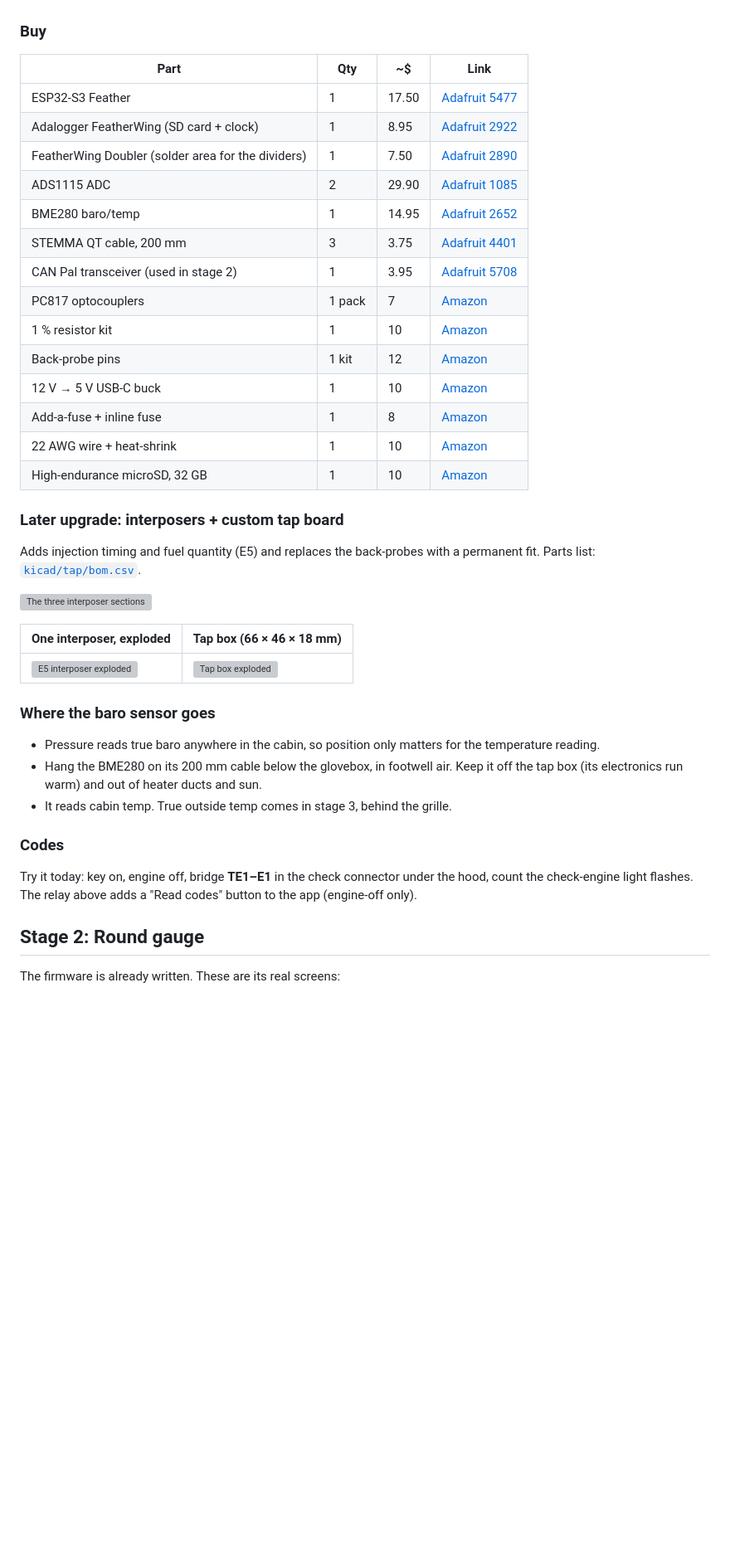
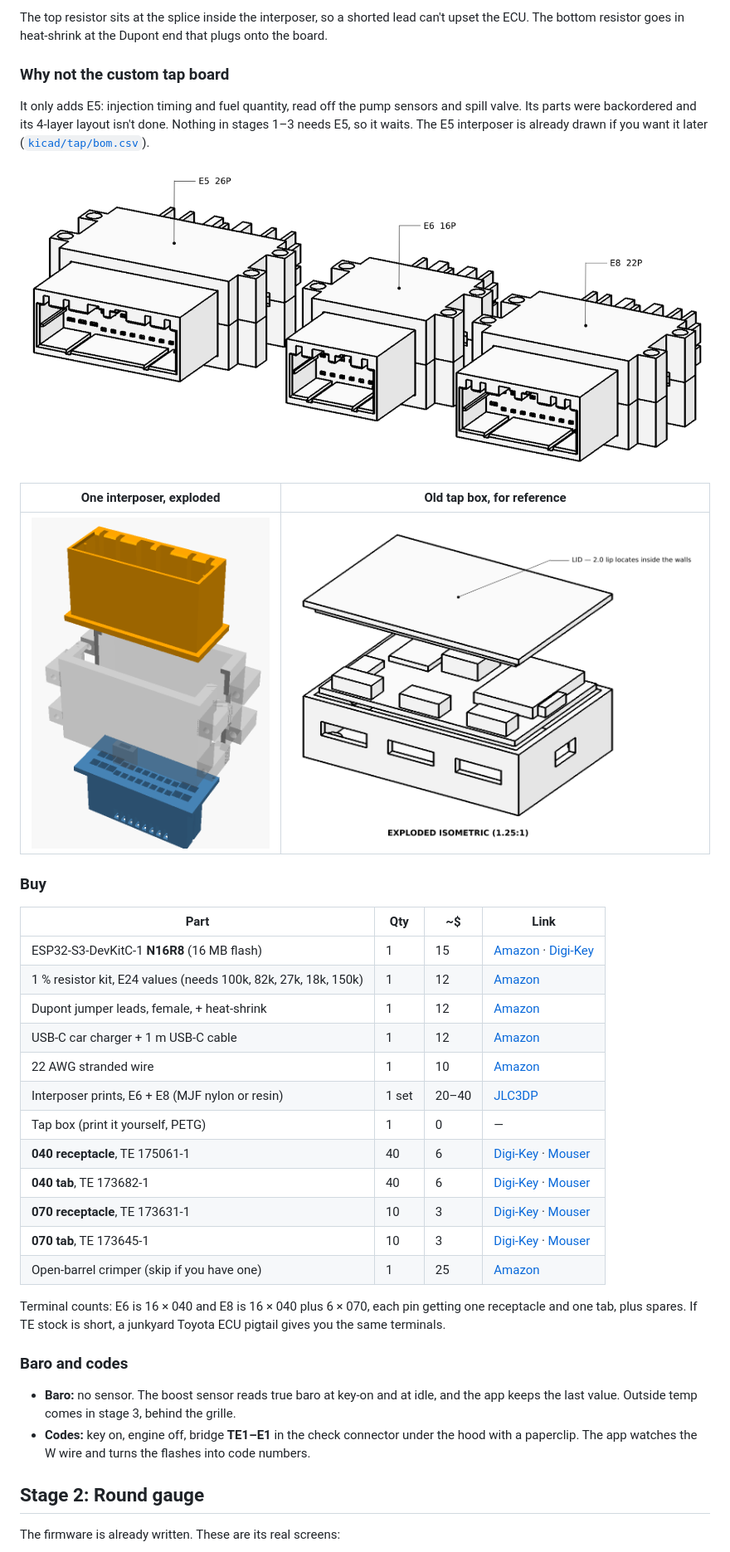
Before and after one commit to connorwhite-online/junkr-obd, a Markdown page: docs/BUILD_STAGES.md, the part around one of its changes. Shown at 83% size. GitHub-like rendering; pictures changed too: docs/build-stages/interposer_exploded.png (added), docs/build-stages/interposers.png (added), docs/build-stages/tapbox.png (added); blank space fills up the shorter version; grey boxes are pictures that could not be loaded.

```diff
--- a/docs/BUILD_STAGES.md
+++ b/docs/BUILD_STAGES.md
@@ -70,49 +77,50 @@ Power comes from an add-a-fuse in the fuse box, not from the ECU.
+The top resistor sits at the splice inside the interposer, so a shorted
+lead can't upset the ECU. The bottom resistor goes in heat-shrink at the
+Dupont end that plugs onto the board.
+
+### Why not the custom tap board
+
+It only adds E5: injection timing and fuel quantity, read off the pump
+sensors and spill valve. Its parts were backordered and its 4-layer layout
+isn't done. Nothing in stages 1–3 needs E5, so it waits. The E5
+interposer is already drawn if you want it later
+([`kicad/tap/bom.csv`](../kicad/tap/bom.csv)).
+
+![The three interposer sections](build-stages/interposers.png)
+
+| One interposer, exploded | Old tap box, for reference |
+| --- | --- |
+| ![Interposer exploded](build-stages/interposer_exploded.png) | ![Tap box exploded](build-stages/tapbox.png) |
 
 ### Buy
 
 | Part | Qty | ~$ | Link |
 | --- | --- | --- | --- |
-| ESP32-S3 Feather | 1 | 17.50 | [Adafruit 5477](https://www.adafruit.com/product/5477) |
-| Adalogger FeatherWing (SD card + clock) | 1 | 8.95 | [Adafruit 2922](https://www.adafruit.com/product/2922) |
-| FeatherWing Doubler (solder area for the dividers) | 1 | 7.50 | [Adafruit 2890](https://www.adafruit.com/product/2890) |
-| ADS1115 ADC | 2 | 29.90 | [Adafruit 1085](https://www.adafruit.com/product/1085) |
-| BME280 baro/temp | 1 | 14.95 | [Adafruit 2652](https://www.adafruit.com/product/2652) |
-| STEMMA QT cable, 200 mm | 3 | 3.75 | [Adafruit 4401](https://www.adafruit.com/product/4401) |
-| CAN Pal transceiver (used in stage 2) | 1 | 3.95 | [Adafruit 5708](https://www.adafruit.com/product/5708) |
-| PC817 optocouplers | 1 pack | 7 | [Amazon](https://www.amazon.com/s?k=pc817+optocoupler+dip) |
-| 1 % resistor kit | 1 | 10 | [Amazon](https://www.amazon.com/s?k=1%25+metal+film+resistor+kit) |
-| Back-probe pins | 1 kit | 12 | [Amazon](https://www.amazon.com/s?k=back+probe+pins+kit) |
-| 12 V → 5 V USB-C buck | 1 | 10 | [Amazon](https://www.amazon.com/s?k=12v+to+5v+usb+c+buck+converter+hardwire) |
-| Add-a-fuse + inline fuse | 1 | 8 | [Amazon](https://www.amazon.com/s?k=add+a+fuse+mini+blade) |
-| 22 AWG wire + heat-shrink | 1 | 10 | [Amazon](https://www.amazon.com/s?k=22+awg+stranded+wire+kit) |
-| High-endurance microSD, 32 GB | 1 | 10 | [Amazon](https://www.amazon.com/s?k=high+endurance+microsd+32gb) |
+| ESP32-S3-DevKitC-1 **N16R8** (16 MB flash) | 1 | 15 | [Amazon](https://www.amazon.com/s?k=esp32-s3-devkitc-1+n16r8) · [Digi-Key](https://www.digikey.com/en/products/result?keywords=ESP32-S3-DEVKITC-1-N16R8) |
+| 1 % resistor kit, E24 values (needs 100k, 82k, 27k, 18k, 150k) | 1 | 12 | [Amazon](https://www.amazon.com/s?k=1%25+metal+film+resistor+kit+E24) |
+| Dupont jumper leads, female, + heat-shrink | 1 | 12 | [Amazon](https://www.amazon.com/s?k=dupont+jumper+wire+female+heat+shrink+kit) |
+| USB-C car charger + 1 m USB-C cable | 1 | 12 | [Amazon](https://www.amazon.com/s?k=usb+c+car+charger+with+cable) |
+| 22 AWG stranded wire | 1 | 10 | [Amazon](https://www.amazon.com/s?k=22+awg+stranded+wire+kit) |
+| Interposer prints, E6 + E8 (MJF nylon or resin) | 1 set | 20–40 | [JLC3DP](https://jlc3dp.com/) |
+| Tap box (print it yourself, PETG) | 1 | 0 | — |
+| **040 receptacle**, TE 175061-1 | 40 | 6 | [Digi-Key](https://www.digikey.com/en/products/result?keywords=175061-1) · [Mouser](https://www.mouser.com/c/?q=175061-1) |
+| **040 tab**, TE 173682-1 | 40 | 6 | [Digi-Key](https://www.digikey.com/en/products/result?keywords=173682-1) · [Mouser](https://www.mouser.com/c/?q=173682-1) |
+| **070 receptacle**, TE 173631-1 | 10 | 3 | [Digi-Key](https://www.digikey.com/en/products/result?keywords=173631-1) · [Mouser](https://www.mouser.com/c/?q=173631-1) |
+| **070 tab**, TE 173645-1 | 10 | 3 | [Digi-Key](https://www.digikey.com/en/products/result?keywords=173645-1) · [Mouser](https://www.mouser.com/c/?q=173645-1) |
+| Open-barrel crimper (skip if you have one) | 1 | 25 | [Amazon](https://www.amazon.com/s?k=open+barrel+terminal+crimper+sn-28b) |
 
-### Later upgrade: interposers + custom tap board
+Terminal counts: E6 is 16 × 040 and E8 is 16 × 040 plus 6 × 070, each
+pin getting one receptacle and one tab, plus spares. If TE stock is short,
+a junkyard Toyota ECU pigtail gives you the same terminals.
 
-Adds injection timing and fuel quantity (E5) and replaces the back-probes
-with a permanent fit. Parts list: [`kicad/tap/bom.csv`](../kicad/tap/bom.csv).
+### Baro and codes
 
-![The three interposer sections](build/interposers.png)
-
-| One interposer, exploded | Tap box (66 × 46 × 18 mm) |
-| --- | --- |
-| ![E5 interposer exploded](build/interposer_exploded.png) | ![Tap box exploded](build/tapbox.png) |
-
-### Where the baro sensor goes
-
-- Pressure reads true baro anywhere in the cabin, so position only matters
-  for the temperature reading.
-- Hang the BME280 on its 200 mm cable below the glovebox, in footwell air.
-  Keep it off the tap box (its electronics run warm) and out of heater
-  ducts and sun.
-- It reads cabin temp. True outside temp comes in stage 3, behind the
-  grille.
-
-### Codes
-
-Try it today: key on, engine off, bridge **TE1–E1** in the check connector
-under the hood, count the check-engine light flashes. The relay above adds
-a "Read codes" button to the app (engine-off only).
+- **Baro:** no sensor. The boost sensor reads true baro at key-on and at
+  idle, and the app keeps the last value. Outside temp comes in stage 3,
+  behind the grille.
+- **Codes:** key on, engine off, bridge **TE1–E1** in the check connector
+  under the hood with a paperclip. The app watches the W wire and turns the
+  flashes into code numbers.
 
 ## Stage 2: Round gauge
 
```
Also changed, not shown: other parts of docs/BUILD_STAGES.md (+66 -59 lines), docs/build-stages/KZI-121.png (added), docs/build-stages/KZW-211.png (added).
